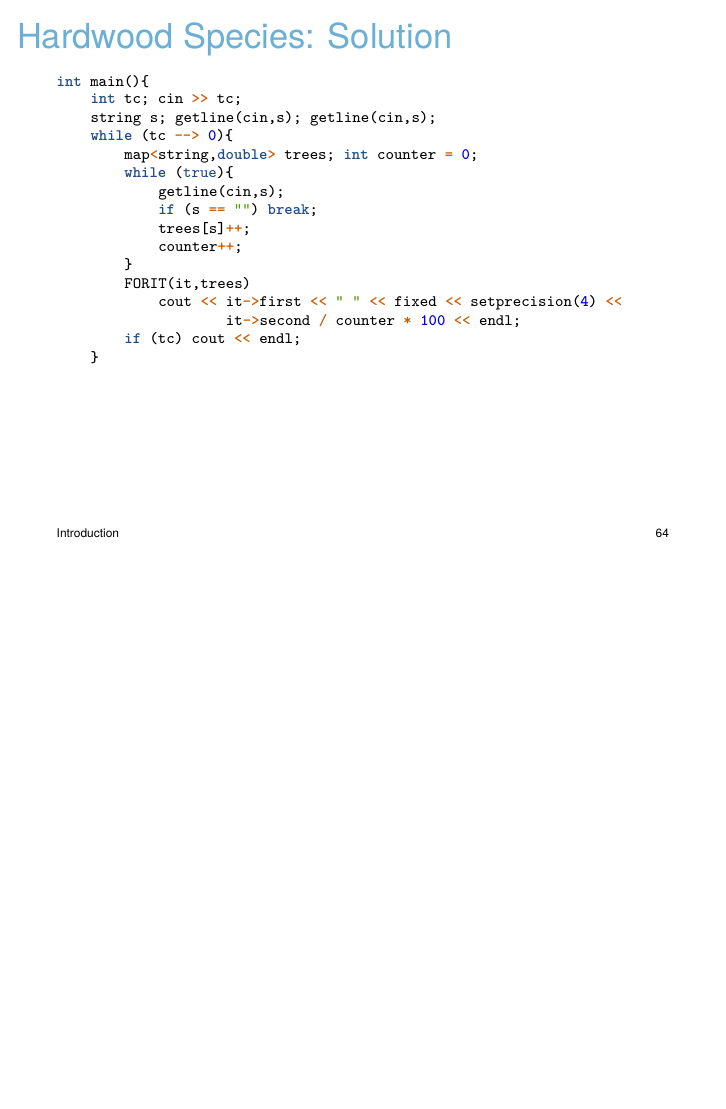
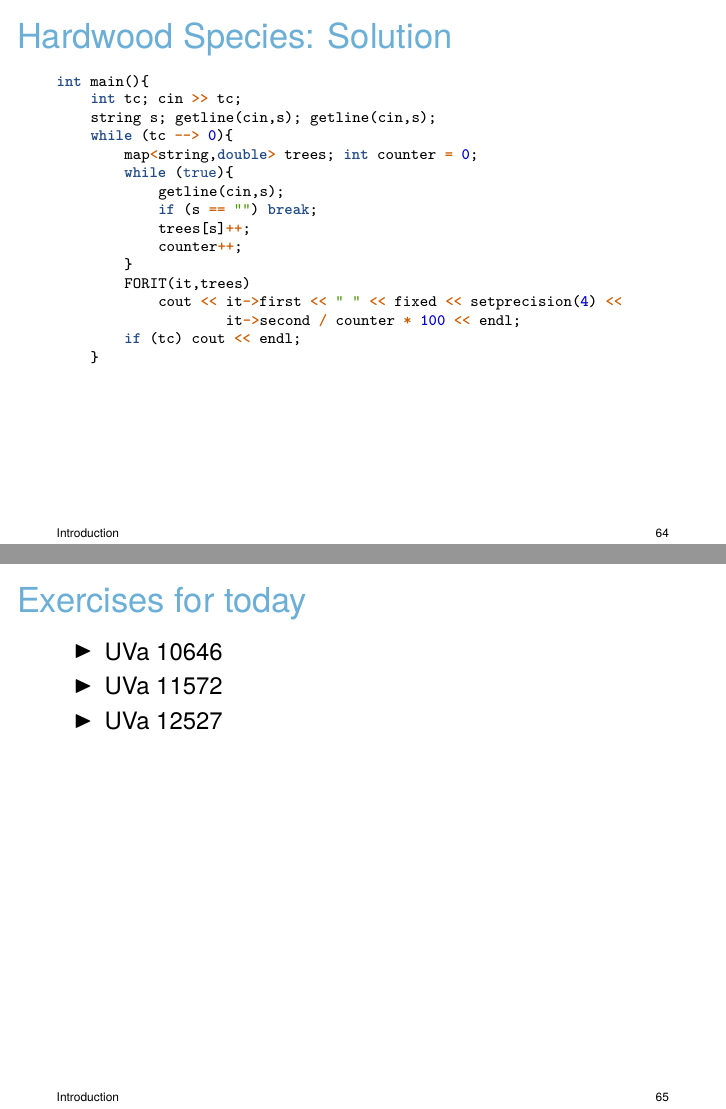
Before and after one commit to galvusdamor/competitiveprogramming, LaTeX slides (1 - Intro/aflv_01_introduction.tex): page 64 of 64 before the commit and pages 64 and 65 of 65 after it, the two joined at a grey line, the shorter picture padded with empty space. Compiled offline with XeLaTeX.

Commit message:
added exercises

```diff
--- a/1 - Intro/aflv_01_introduction.tex
+++ b/1 - Intro/aflv_01_introduction.tex
@@ -1262,5 +1262,11 @@ int main(){
 
 
 
-
+\begin{frame}[fragile]{Exercises for today}
+    \bi
+      \item UVa 10646
+      \item UVa 11572
+      \item UVa 12527
+    \ei
+\end{frame}
 \end{document}
```
